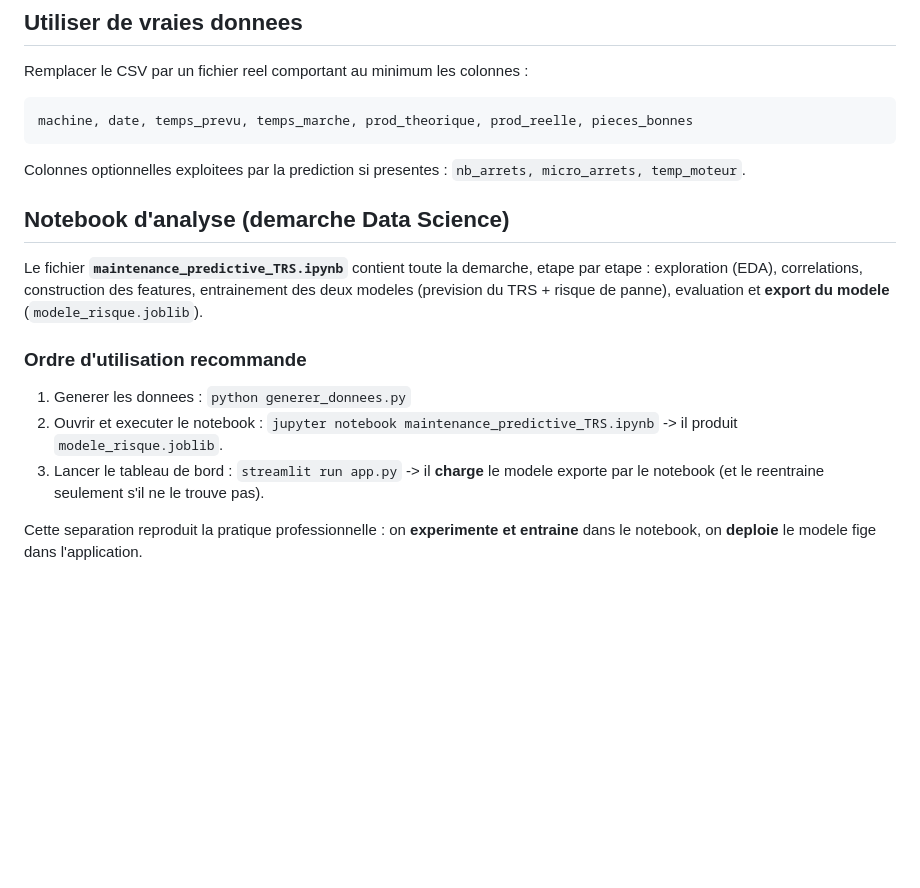
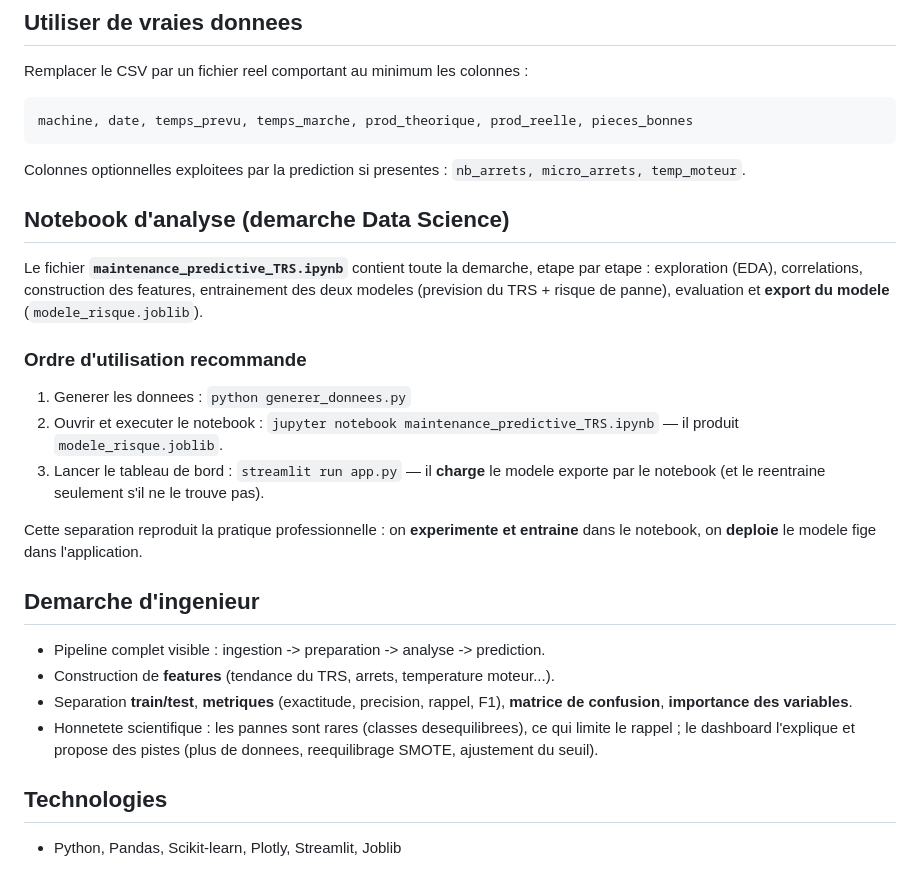
Before and after one commit to kkepiphane/trs-zone-franche-tg, a Markdown page: README.md, the part around one of its changes. GitHub-like rendering; blank space fills up the shorter version.

```diff
--- a/README.md
+++ b/README.md
@@ -70,7 +93,6 @@ machine, date, temps_prevu, temps_marche, prod_theorique, prod_reelle, pieces_bo
 Colonnes optionnelles exploitees par la prediction si presentes :
 `nb_arrets, micro_arrets, temp_moteur`.
 
-
 ## Notebook d'analyse (demarche Data Science)
 
 Le fichier **`maintenance_predictive_TRS.ipynb`** contient toute la demarche, etape
@@ -80,12 +102,26 @@ modele** (`modele_risque.joblib`).
 
 ### Ordre d'utilisation recommande
 
-1. Generer les donnees :   `python generer_donnees.py`
-2. Ouvrir et executer le notebook :  `jupyter notebook maintenance_predictive_TRS.ipynb`
-   -> il produit `modele_risque.joblib`.
-3. Lancer le tableau de bord :  `streamlit run app.py`
-   -> il **charge** le modele exporte par le notebook (et le reentraine seulement
+1. Generer les donnees : `python generer_donnees.py`
+2. Ouvrir et executer le notebook : `jupyter notebook maintenance_predictive_TRS.ipynb`
+   — il produit `modele_risque.joblib`.
+3. Lancer le tableau de bord : `streamlit run app.py`
+   — il **charge** le modele exporte par le notebook (et le reentraine seulement
    s'il ne le trouve pas).
 
 Cette separation reproduit la pratique professionnelle : on **experimente et entraine**
 dans le notebook, on **deploie** le modele fige dans l'application.
+
+## Demarche d'ingenieur
+
+- Pipeline complet visible : ingestion -> preparation -> analyse -> prediction.
+- Construction de **features** (tendance du TRS, arrets, temperature moteur...).
+- Separation **train/test**, **metriques** (exactitude, precision, rappel, F1),
+  **matrice de confusion**, **importance des variables**.
+- Honnetete scientifique : les pannes sont rares (classes desequilibrees), ce qui
+  limite le rappel ; le dashboard l'explique et propose des pistes (plus de donnees,
+  reequilibrage SMOTE, ajustement du seuil).
+
+## Technologies
+
+- Python, Pandas, Scikit-learn, Plotly, Streamlit, Joblib
```
Also changed, not shown: other parts of README.md (+45 -22 lines).
